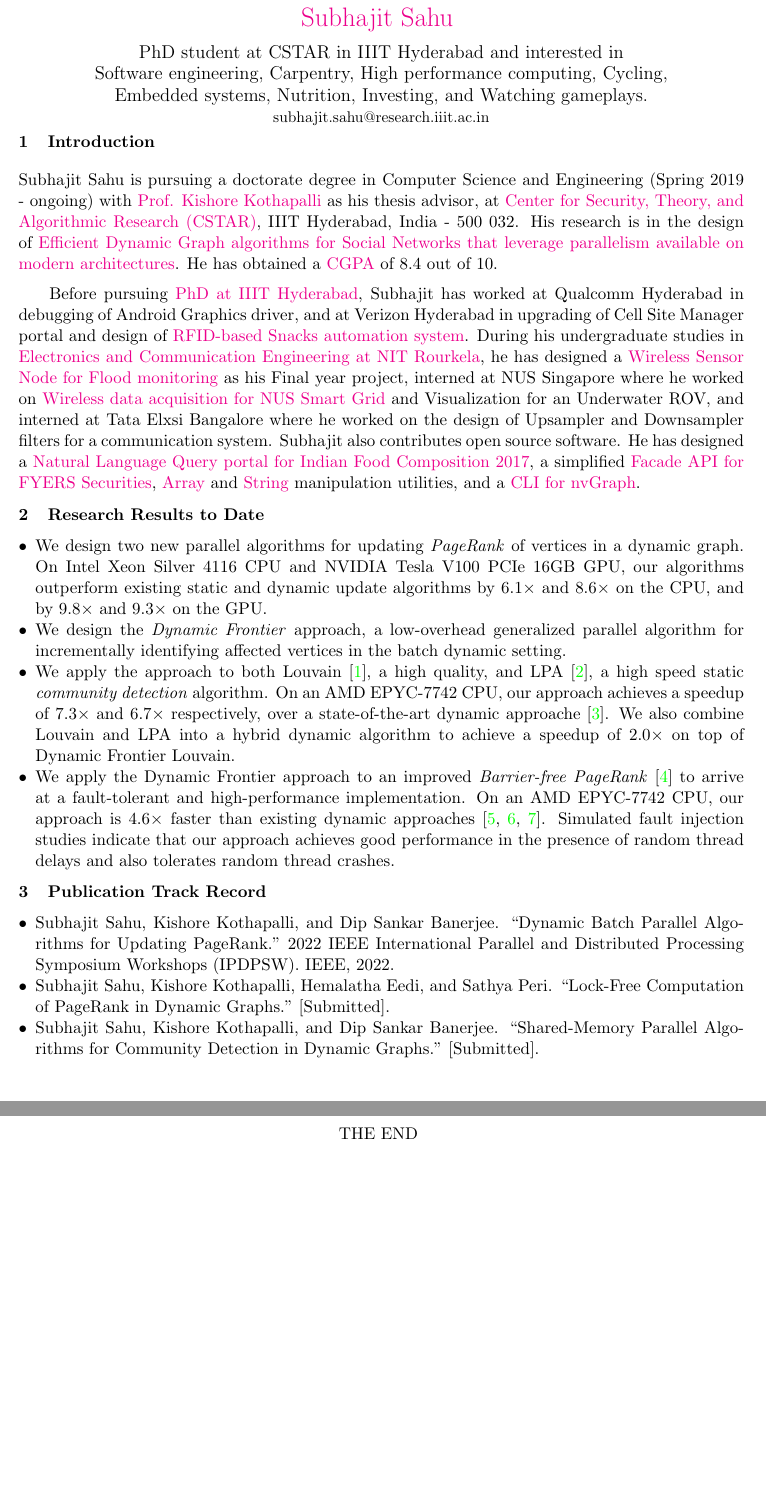
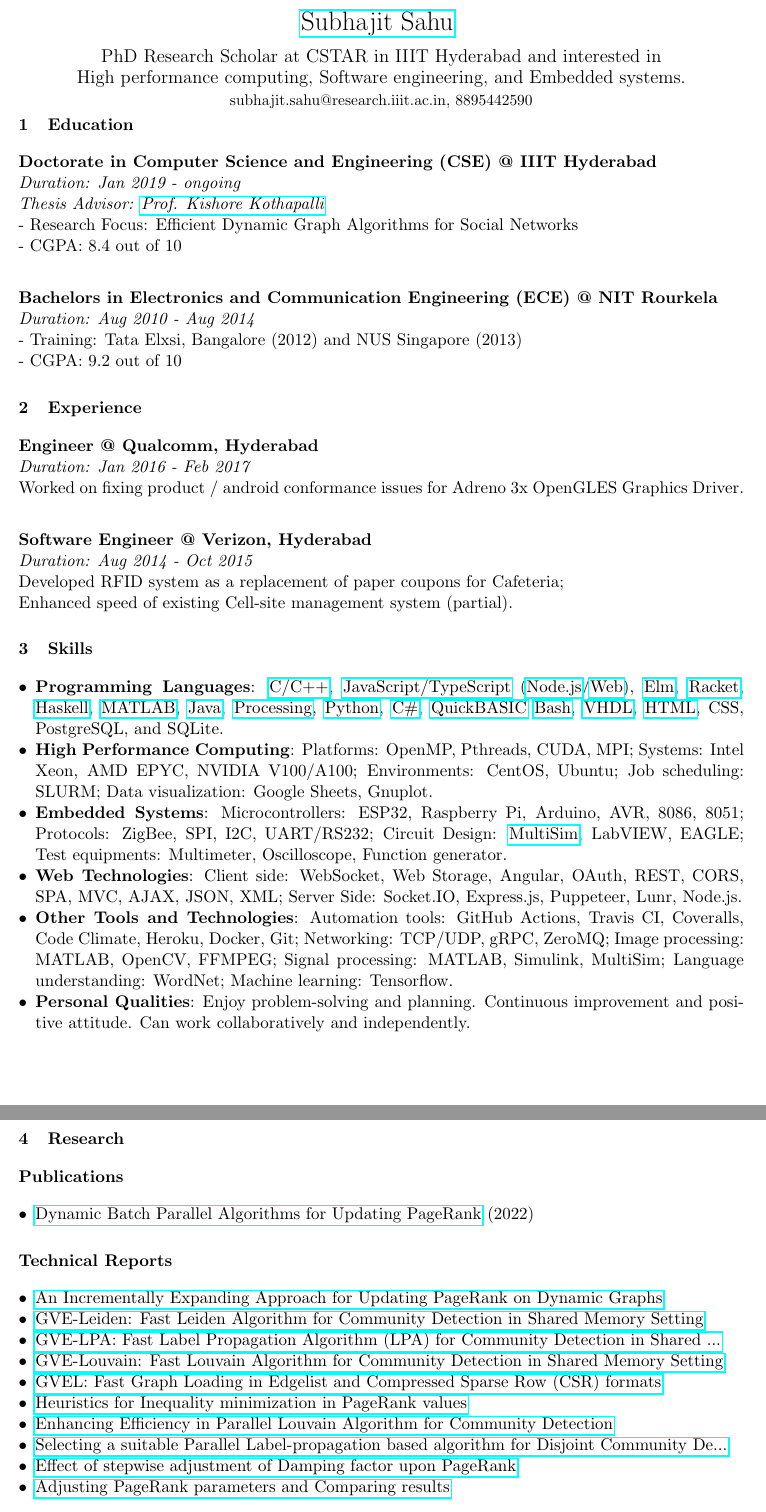
Before and after one commit to merferry/resume, a LaTeX document (main.tex, which reads 01-education.tex, 02-experience.tex, 03-skills.tex): two parts of pages 1 and 2 of 9 before the commit and two parts of pages 1 and 2 of 2 after it, joined at a grey line, cut so that both start at the same text, the shorter picture padded with empty space. Compiled offline with pdfLaTeX.

Commit message:
with 2 pages

```diff
--- /dev/null
+++ b/01-education.tex
@@ -0,0 +1,11 @@
+\textbf{Doctorate in Computer Science and Engineering (CSE) @ IIIT Hyderabad} \\
+\emph{Duration: Jan 2019 - ongoing} \\
+\emph{Thesis Advisor: \href{https://faculty.iiit.ac.in/~kkishore/}{Prof. Kishore Kothapalli}} \\
+- Research Focus: Efficient Dynamic Graph Algorithms for Social Networks \\
+- CGPA: 8.4 out of 10
+
+\noindent
+\textbf{Bachelors in Electronics and Communication Engineering (ECE) @ NIT Rourkela} \\
+\emph{Duration: Aug 2010 - Aug 2014} \\
+- Training: Tata Elxsi, Bangalore (2012) and NUS Singapore (2013) \\
+- CGPA: 9.2 out of 10
--- /dev/null
+++ b/02-experience.tex
@@ -0,0 +1,9 @@
+\textbf{Engineer @ Qualcomm, Hyderabad} \\
+\emph{Duration: Jan 2016 - Feb 2017} \\
+Worked on fixing product / android conformance issues for Adreno 3x OpenGLES Graphics Driver.
+
+\noindent
+\textbf{Software Engineer @ Verizon, Hyderabad} \\
+\emph{Duration: Aug 2014 - Oct 2015} \\
+Developed RFID system as a replacement of paper coupons for Cafeteria; \\
+Enhanced speed of existing Cell-site management system (partial).
--- /dev/null
+++ b/03-skills.tex
@@ -0,0 +1,43 @@
+\begin{itemize}[noitemsep, leftmargin=*]
+  \item \textbf{Programming Languages}:
+    \href{https://github.com/puzzlef}{C/C++},
+    \href{https://github.com/javascriptf}{JavaScript/TypeScript} (\href{https://github.com/nodef}{Node.js}/\href{https://github.com/htmlf}{Web}),
+    \href{https://github.com/elmw}{Elm},
+    \href{https://github.com/racketf}{Racket},
+    \href{https://github.com/interpreterz}{Haskell},
+    \href{https://github.com/matlabf}{MATLAB},
+    \href{https://github.com/javaf}{Java},
+    \href{https://github.com/processingf}{Processing},
+    \href{https://github.com/python3f}{Python},
+    \href{https://github.com/winp}{C\#},
+    \href{https://github.com/qb40}{QuickBASIC}
+    \href{https://github.com/bashf}{Bash},
+    \href{https://github.com/vhdlf}{VHDL},
+    \href{https://github.com/htmlf}{HTML},
+    CSS, PostgreSQL, and SQLite.
+  \item \textbf{High Performance Computing}:
+    Platforms: OpenMP, Pthreads, CUDA, MPI;
+    Systems: Intel Xeon, AMD EPYC, NVIDIA V100/A100;
+    Environments: CentOS, Ubuntu;
+    Job scheduling: SLURM;
+    Data visualization: Google Sheets, Gnuplot.
+  \item \textbf{Embedded Systems}:
+    Microcontrollers: ESP32, Raspberry Pi, Arduino, AVR, 8086, 8051;
+    Protocols: ZigBee, SPI, I2C, UART/RS232;
+    Circuit Design: \href{https://github.com/electronicsf}{MultiSim}, LabVIEW, EAGLE;
+    Test equipments: Multimeter, Oscilloscope, Function generator.
+  \item \textbf{Web Technologies}:
+    Client side: WebSocket, Web Storage, Angular, OAuth, REST, CORS, SPA, MVC, AJAX, JSON, XML;
+    Server Side: Socket.IO, Express.js, Puppeteer, Lunr, Node.js.
+  \item \textbf{Other Tools and Technologies}:
+    Automation tools: GitHub Actions, Travis CI, Coveralls, Code Climate, Heroku, Docker, Git;
+    Networking: TCP/UDP, gRPC, ZeroMQ;
+    Image processing: MATLAB, OpenCV, FFMPEG;
+    Signal processing: MATLAB, Simulink, MultiSim;
+    Language understanding: WordNet;
+    Machine learning: Tensorflow.
+  \item \textbf{Personal Qualities}:
+    Enjoy problem-solving and planning.
+    Continuous improvement and positive attitude.
+    Can work collaboratively and independently.
+\end{itemize}
--- /dev/null
+++ b/04-research.tex
@@ -0,0 +1,23 @@
+\section*{Publications}
+
+\begin{itemize}[noitemsep, leftmargin=*]
+  \item \href{https://ieeexplore.ieee.org/abstract/document/9835216/}{Dynamic Batch Parallel Algorithms for Updating PageRank} (2022)
+\end{itemize}
+
+
+
+
+\section*{Technical Reports}
+
+\begin{itemize}[noitemsep, leftmargin=*]
+  \item \href{https://arxiv.org/abs/2401.03256}{An Incrementally Expanding Approach for Updating PageRank on Dynamic Graphs}
+  \item \href{https://arxiv.org/abs/2312.13936}{GVE-Leiden: Fast Leiden Algorithm for Community Detection in Shared Memory Setting}
+  \item \href{https://arxiv.org/abs/2312.08140}{GVE-LPA: Fast Label Propagation Algorithm (LPA) for Community Detection in Shared ...}
+  \item \href{https://arxiv.org/abs/2312.04876}{GVE-Louvain: Fast Louvain Algorithm for Community Detection in Shared Memory Setting}
+  \item \href{https://arxiv.org/abs/2311.14650}{GVEL: Fast Graph Loading in Edgelist and Compressed Sparse Row (CSR) formats}
+  \item \href{https://arxiv.org/abs/2310.18537}{Heuristics for Inequality minimization in PageRank values}
+  \item \href{https://arxiv.org/abs/2301.12390}{Enhancing Efficiency in Parallel Louvain Algorithm for Community Detection}
+  \item \href{https://arxiv.org/abs/2301.09125}{Selecting a suitable Parallel Label-propagation based algorithm for Disjoint Community De...}
+  \item \href{https://arxiv.org/abs/2108.04150}{Effect of stepwise adjustment of Damping factor upon PageRank}
+  \item \href{https://arxiv.org/abs/2108.02997}{Adjusting PageRank parameters and Comparing results}
+\end{itemize}
--- a/main.tex
+++ b/main.tex
@@ -21,19 +21,11 @@
 
 
 %% Setup hyperlinks
-\hypersetup{colorlinks=true}
+% \hypersetup{colorlinks=true}
 
 
 %% Common macros
 \input{macros}
-
-
-%% Message
-\newcommand{\spnote}[1]{\textcolor{red}{Sathya: #1}}
-\newcommand{\kk}[1]{\textcolor{red}{Kishore: #1}}
-\newcommand{\ds}[1]{\textcolor{red}{Dip: #1}}
-\newcommand{\he}[1]{\textcolor{red}{Hemalatha: #1}}
-\newcommand{\su}[1]{\textcolor{red}{Subhajit: #1}}
 
 %% Ignore block
 \newcommand{\ignore}[1]{}
@@ -47,10 +39,9 @@
   \vspace{-4ex}
 }
 \author{
-  PhD student at CSTAR in IIIT Hyderabad and interested in \\
-  Software engineering, Carpentry, High performance computing, Cycling, \\
-  Embedded systems, Nutrition, Investing, and Watching gameplays. \\
-  {\small subhajit.sahu@research.iiit.ac.in}
+  PhD Research Scholar at CSTAR in IIIT Hyderabad and interested in \\
+  High performance computing, Software engineering, and Embedded systems. \\
+  {\small subhajit.sahu@research.iiit.ac.in, 8895442590} \\
 }
 \date{}
 
@@ -63,19 +54,13 @@
 % \tableofcontents
 % \onehalfspacing
 
-\section{Introduction}
-\label{sec:introduction}
-\input{01-introduction}
+\section{Education}
+\input{01-education}
 
-% \section{Research Quality}
-\input{02-research}
+\section{Experience}
+\input{02-experience}
 
-% \section{Relevance to Texas Instruments}
-% \input{04-relevance}
+\section{Skills}
+\input{03-skills}
 
-\newpage
-\begin{center}
-\vspace*{\fill}
-THE END
-\vspace*{\fill}
-\end{center}
+\section{Research}
@@ -86 +70,2 @@ THE END
+\input{05-projects}
 
```
Also changed, not shown: 05-projects.tex (added, +39 -0 lines), aa-cover.tex (added, +25 -0 lines), az-suggest.tex (added, +107 -0 lines), 00-introduction.tex (renamed from 01-introduction.tex), ab-projects.tex (renamed from 04-projects.tex), ac-research.tex (renamed from 02-research.tex), ad-relevance.tex (renamed from 03-relevance.tex), main.tex (27 more changed lines).
